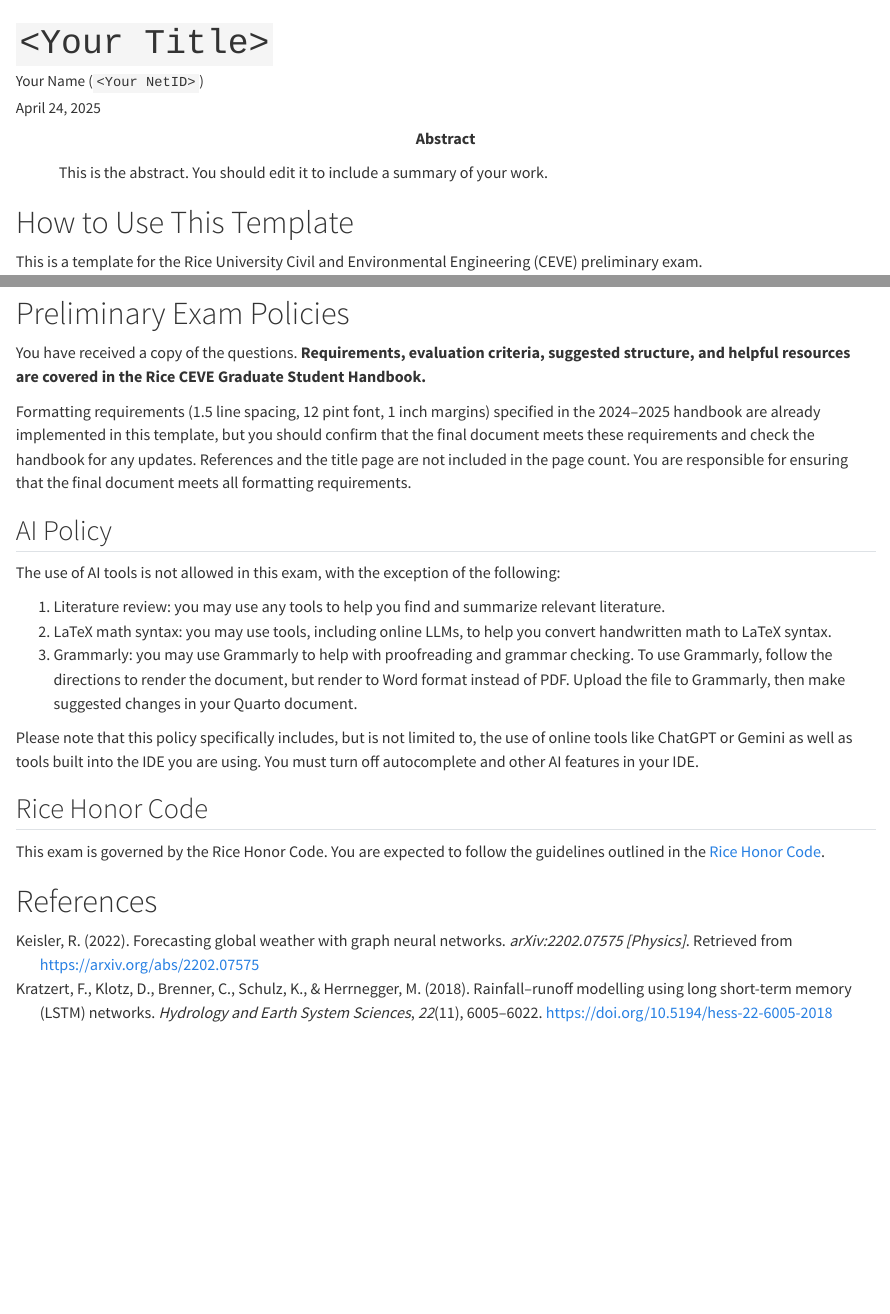
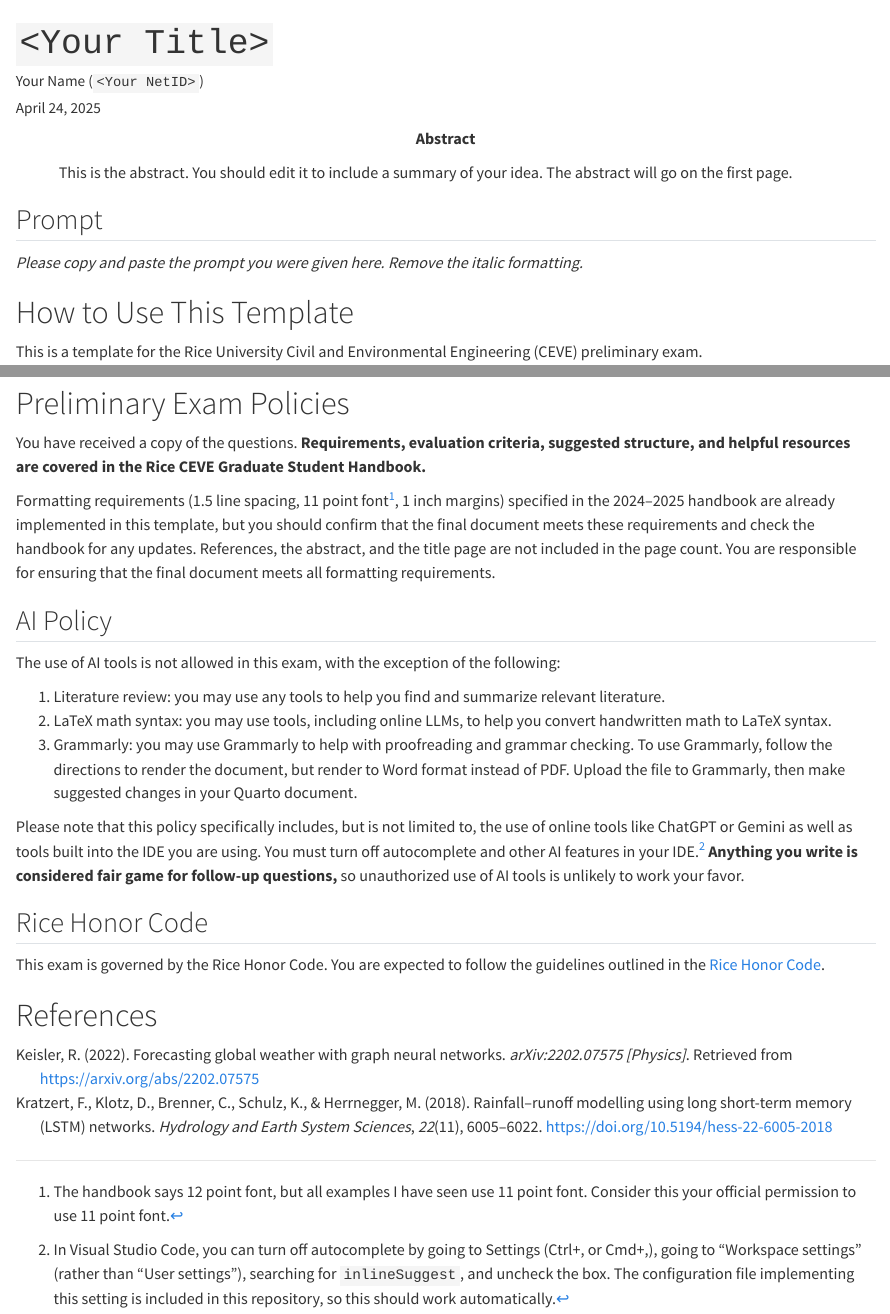
Before and after one commit to dossgollin-lab/CEVE-prelim-template, a Quarto document (report.qmd): the page in a window 1100 px wide, from its top, and a second part further down, joined at a grey line. Rendered offline with R 4.5, knitr and Pandoc in place of Quarto, with nearby package versions.

Commit message:
james minor edits

```diff
--- a/report.qmd
+++ b/report.qmd
@@ -28,8 +28,19 @@ csl: _assets/american-geophysical-union.csl  # Path to CSL file for citation sty
 
 abstract: |
   This is the abstract.
-  You should edit it to include a summary of your work.
+  You should edit it to include a summary of your idea.
+  The abstract will go on the first page.
 ---
+
+\clearpage
+
+## Prompt {.unnumbered}
+
+
+*Please copy and paste the prompt you were given here.*
+*Remove the italic formatting.*
+
+\clearpage
 
 # How to Use This Template
 
@@ -139,16 +150,16 @@ You can cross-reference figures and numbers will automatically be updated, as in
 This is not a comprehensive guide to Quarto.
 See the [Quarto tutorials](https://quarto.org/docs/get-started/hello/jupyter.html) to learn about other features.
 
-
-
 # Preliminary Exam Policies
 
 You have received a copy of the questions.
 **Requirements, evaluation criteria, suggested structure, and helpful resources are covered in the Rice CEVE Graduate Student Handbook.**
 
-Formatting requirements (1.5 line spacing, 12 pint font, 1 inch margins) specified in the 2024--2025 handbook are already implemented in this template, but you should confirm that the final document meets these requirements and check the handbook for any updates.
-References and the title page are not included in the page count.
+Formatting requirements (1.5 line spacing, 11 point font[^font], 1 inch margins) specified in the 2024--2025 handbook are already implemented in this template, but you should confirm that the final document meets these requirements and check the handbook for any updates.
+References, the abstract, and the title page are not included in the page count.
 You are responsible for ensuring that the final document meets all formatting requirements.
+
+[^font]: The handbook says 12 point font, but all examples I have seen use 11 point font. Consider this your official permission to use 11 point font.
 
 ## AI Policy
 
@@ -159,7 +170,10 @@ The use of AI tools is not allowed in this exam, with the exception of the follo
 3. Grammarly: you may use Grammarly to help with proofreading and grammar checking. To use Grammarly, follow the directions to render the document, but render to Word format instead of PDF. Upload the file to Grammarly, then make suggested changes in your Quarto document.
 
 Please note that this policy  specifically includes, but is not limited to, the use of online tools like ChatGPT or Gemini as well as tools built into the IDE you are using.
-You must turn off autocomplete and other AI features in your IDE.
+You must turn off autocomplete and other AI features in your IDE.[^turnoff]
+**Anything you write is considered fair game for follow-up questions,** so unauthorized use of AI tools is unlikely to work your favor.
+
+[^turnoff]: In Visual Studio Code, you can turn off autocomplete by going to Settings (Ctrl+, or Cmd+,), going to "Workspace settings" (rather than "User settings"), searching for `inlineSuggest`, and uncheck the box. The configuration file implementing this setting is included in this repository, so this should work automatically.
 
 ## Rice Honor Code
 
```
Also changed, not shown: report.pdf, report.qmd (2 more changed lines).
